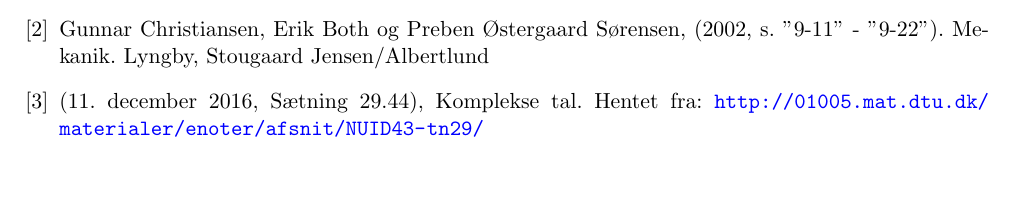
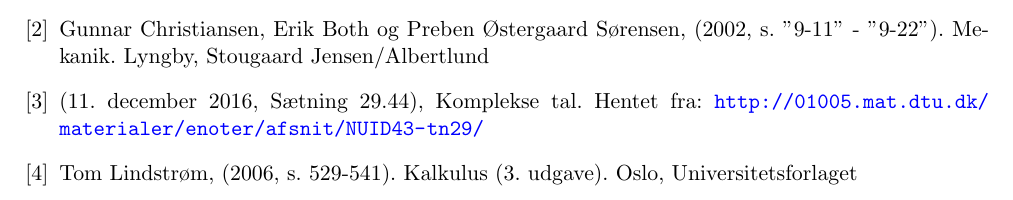
Before and after one commit to mikkelbjoern/SRP---Den-harmoniske-svingning, a LaTeX book (main.tex, which reads bibliografi.tex, referencekommandoer.sty): part of page 11 of 11, cut so that both start at the same text. Compiled offline with pdfLaTeX.

Commit message:
Added Kalkulus reference

```diff
--- a/bibliografi.tex
+++ b/bibliografi.tex
@@ -26,5 +26,12 @@
 (11. december 2016, Sætning 29.44), Komplekse tal. Hentet fra:
 \url{http://01005.mat.dtu.dk/materialer/enoter/afsnit/NUID43-tn29/}
 
+\bibitem{Kalkulus}
+  Tom Lindstrøm,
+  (2006, s. 529-541).
+  Kalkulus (3. udgave).
+  Oslo,
+  Universitetsforlaget
+
 
 \end{thebibliography}
--- a/referencekommandoer.sty
+++ b/referencekommandoer.sty
@@ -3,3 +3,4 @@
 \newcommand{\refFysA}[1]{\footnote{Nielsen og Fogh , 2011, s. #1 \cite{FysikA} }}
 \newcommand{\refMekanik}[1]{\footnote{Christiansen, Both og Østergaard , 2002, s. #1 \cite{Mekanik} }}
 \newcommand{\refDTUKompleks}[1]{\footnote{Komplekse tal, 2016, sætning #1 \cite{DTU-Kompleks}}}
+\newcommand{\refKalkulus}[1]{\footnote{Lindstrøm , 2006, s. #1 \cite{Kalkulus} }}
```
